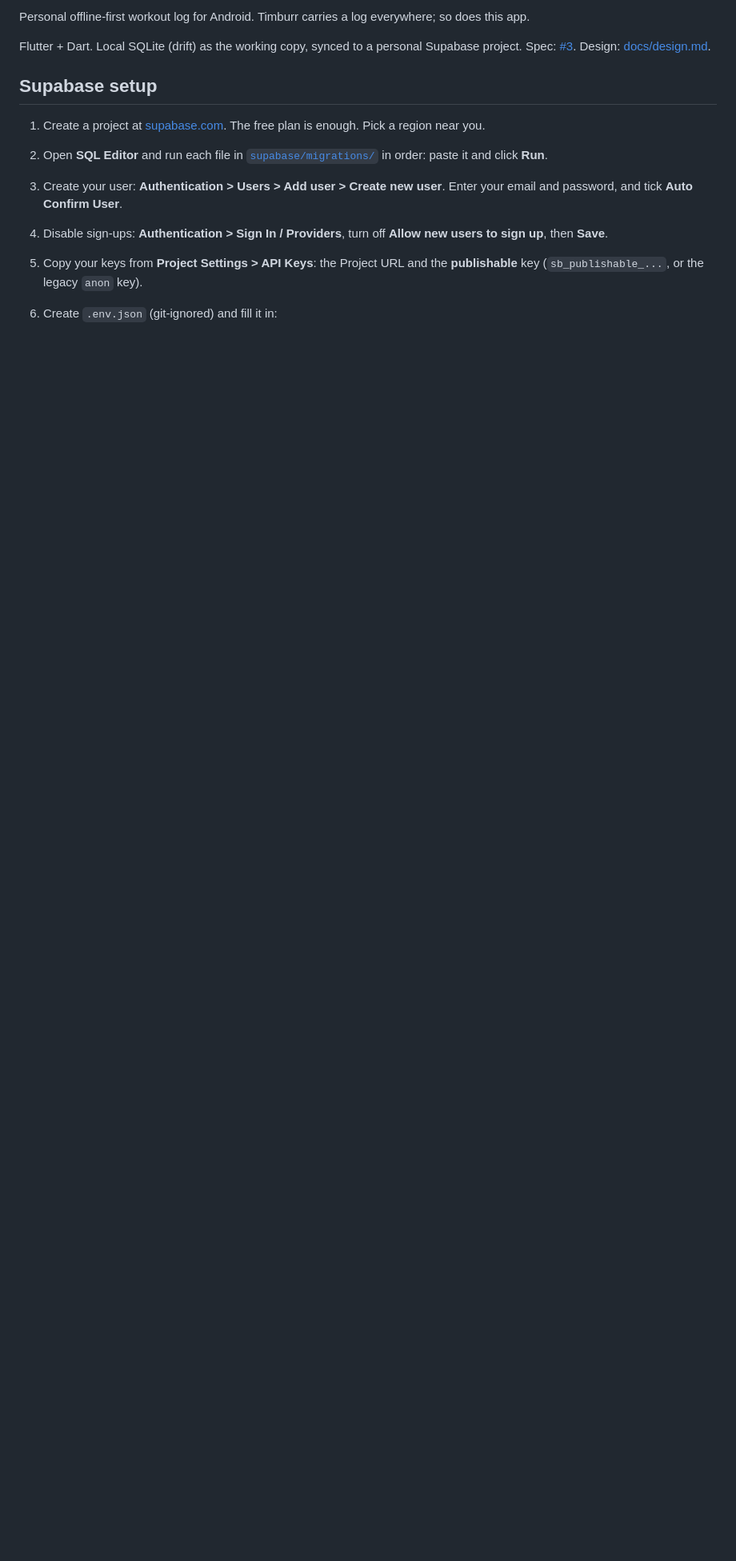
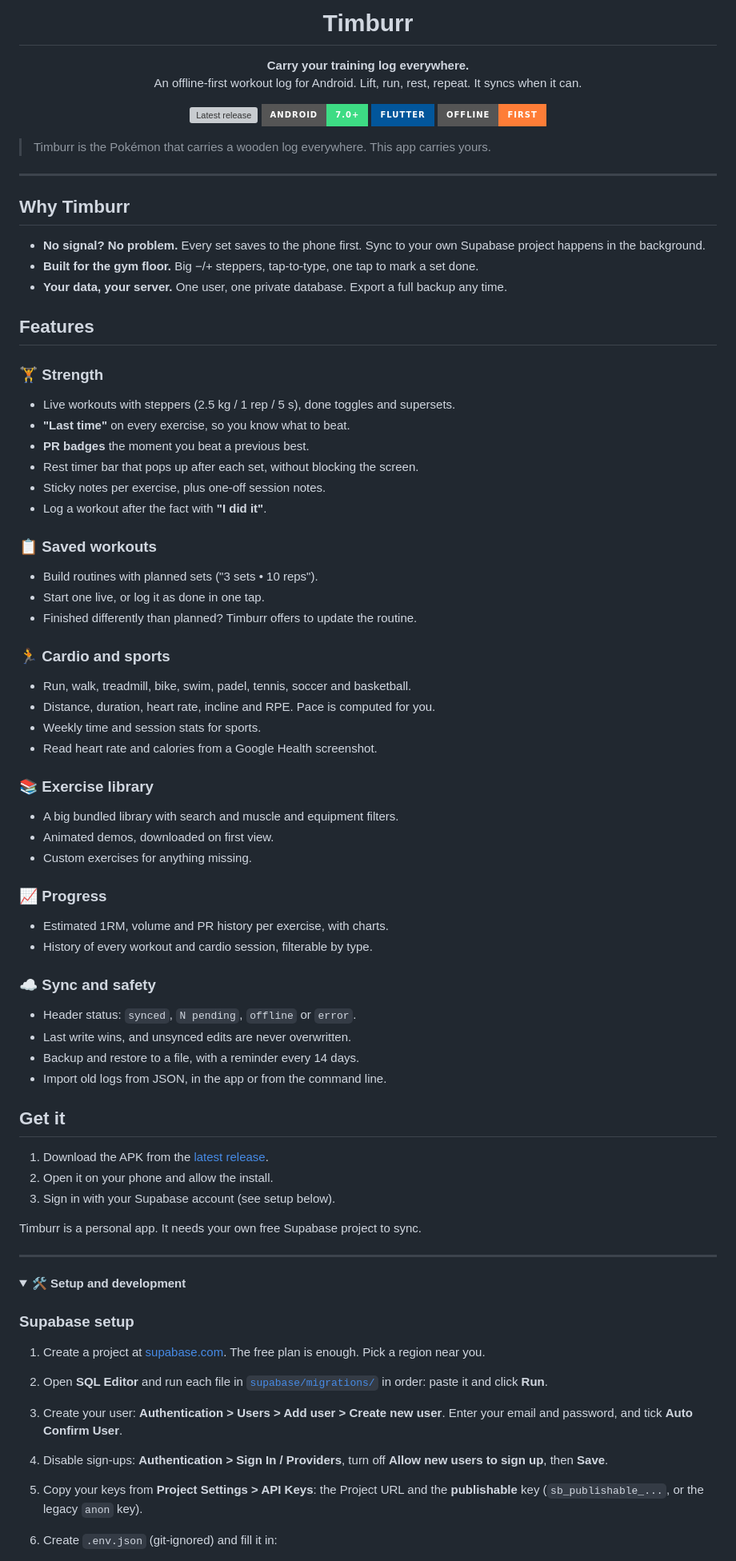
Before and after one commit to danielrispler/timburr, a Markdown page: README.md, the part around one of its changes. Shown at 80% size. GitHub-like rendering; folded sections open; badges without logos; blank space fills up the shorter version; grey boxes are pictures that could not be loaded.

Commit message:
README: user-facing intro, features, download; setup folded into details
Co-Authored-By: Claude Opus 5.5 (1M context) <noreply@anthropic.com>

```diff
--- a/README.md
+++ b/README.md
@@ -2,9 +4,78 @@
 
-Personal offline-first workout log for Android. Timburr carries a log everywhere; so does this app.
+<h1 align="center">Timburr</h1>
 
-Flutter + Dart. Local SQLite (drift) as the working copy, synced to a personal Supabase project. Spec: [#3](https://github.com/danielrispler/timburr/issues/3). Design: [docs/design.md](docs/design.md).
+<p align="center">
+  <b>Carry your training log everywhere.</b><br>
+  An offline-first workout log for Android. Lift, run, rest, repeat. It syncs when it can.
+</p>
 
-## Supabase setup
+<p align="center">
+  <a href="https://github.com/danielrispler/timburr/releases/latest"><img src="https://img.shields.io/github/v/release/danielrispler/timburr?label=download&style=for-the-badge" alt="Latest release"></a>
+  <img src="https://img.shields.io/badge/Android-7.0%2B-3DDC84?style=for-the-badge&logo=android&logoColor=white" alt="Android 7.0+">
+  <img src="https://img.shields.io/badge/Flutter-02569B?style=for-the-badge&logo=flutter&logoColor=white" alt="Flutter">
+  <img src="https://img.shields.io/badge/offline-first-orange?style=for-the-badge" alt="Offline first">
+</p>
+
+> Timburr is the Pokémon that carries a wooden log everywhere. This app carries yours.
+
+---
+
+## Why Timburr
+
+- **No signal? No problem.** Every set saves to the phone first. Sync to your own Supabase project happens in the background.
+- **Built for the gym floor.** Big −/+ steppers, tap-to-type, one tap to mark a set done.
+- **Your data, your server.** One user, one private database. Export a full backup any time.
+
+## Features
+
+### 🏋️ Strength
+- Live workouts with steppers (2.5 kg / 1 rep / 5 s), done toggles and supersets.
+- **"Last time"** on every exercise, so you know what to beat.
+- **PR badges** the moment you beat a previous best.
+- Rest timer bar that pops up after each set, without blocking the screen.
+- Sticky notes per exercise, plus one-off session notes.
+- Log a workout after the fact with **"I did it"**.
+
+### 📋 Saved workouts
+- Build routines with planned sets ("3 sets • 10 reps").
+- Start one live, or log it as done in one tap.
+- Finished differently than planned? Timburr offers to update the routine.
+
+### 🏃 Cardio and sports
+- Run, walk, treadmill, bike, swim, padel, tennis, soccer and basketball.
+- Distance, duration, heart rate, incline and RPE. Pace is computed for you.
+- Weekly time and session stats for sports.
+- Read heart rate and calories from a Google Health screenshot.
+
+### 📚 Exercise library
+- A big bundled library with search and muscle and equipment filters.
+- Animated demos, downloaded on first view.
+- Custom exercises for anything missing.
+
+### 📈 Progress
+- Estimated 1RM, volume and PR history per exercise, with charts.
+- History of every workout and cardio session, filterable by type.
+
+### ☁️ Sync and safety
+- Header status: `synced`, `N pending`, `offline` or `error`.
+- Last write wins, and unsynced edits are never overwritten.
+- Backup and restore to a file, with a reminder every 14 days.
+- Import old logs from JSON, in the app or from the command line.
+
+## Get it
+
+1. Download the APK from the [latest release](https://github.com/danielrispler/timburr/releases/latest).
+2. Open it on your phone and allow the install.
+3. Sign in with your Supabase account (see setup below).
+
+Timburr is a personal app. It needs your own free Supabase project to sync.
+
+---
+
+<details>
+<summary><b>🛠️ Setup and development</b></summary>
+
+### Supabase setup
 
 1. Create a project at [supabase.com](https://supabase.com). The free plan is enough. Pick a region near you.
 2. Open **SQL Editor** and run each file in [`supabase/migrations/`](supabase/migrations/) in order: paste it and click **Run**.
```
Also changed, not shown: other parts of README.md (+16 -8 lines).
